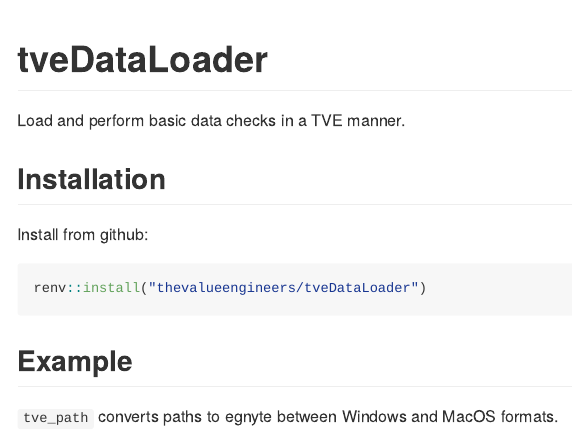
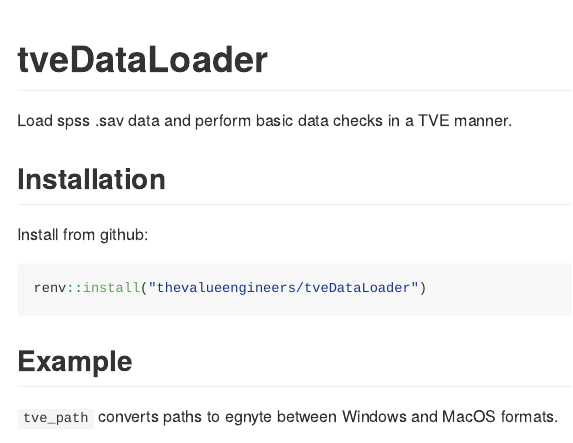
Before and after one commit to thevalueengineers/tveDataLoader, an R Markdown document (README.Rmd): the page in a window 1100 px wide, from its top. The pictures show the output file README.md that the author committed with the source, drawn offline in the style of GitHub; long lines of code are wrapped.

```diff
--- a/README.Rmd
+++ b/README.Rmd
@@ -20,7 +20,7 @@
 <!-- badges: start -->
 <!-- badges: end -->
 
-Load and perform basic data checks in a TVE manner.
+Load spss .sav data and perform basic data checks in a TVE manner.
 
 ## Installation
 
```
Also changed, not shown: README.md.
